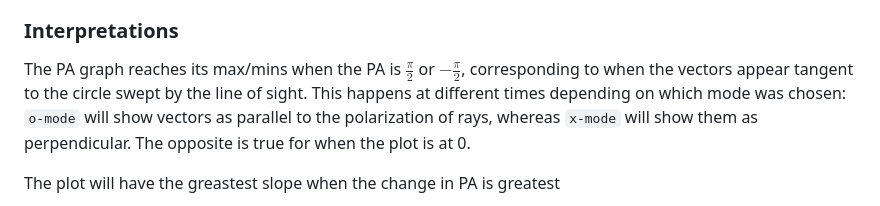
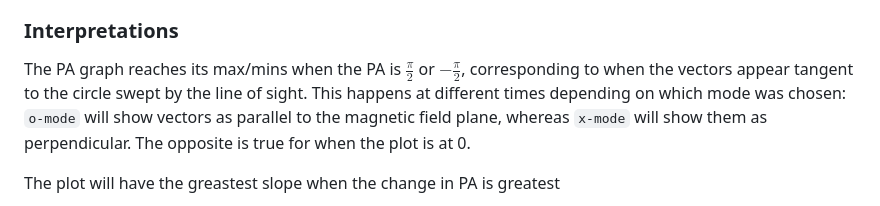
Before and after one commit to josorel/RVM_visualize, a Markdown page: PulsarDocs.md, the part around the change printed below. Rendered like a GitHub page.

```diff
--- a/PulsarDocs.md
+++ b/PulsarDocs.md
@@ -51,7 +52,7 @@ Where:
 * $\psi$ is the resulting polarization angle
 
 ### Interpretations
-The PA graph reaches its max/mins when the PA is $\frac{\pi}{2}$ or $-\frac{\pi}{2}$, corresponding to when the vectors appear tangent to the circle swept by the line of sight. This happens at different times depending on which mode was chosen: `o-mode` will show vectors as parallel to the polarization of rays, whereas `x-mode` will show them as perpendicular. The opposite is true for when the plot is at 0.
+The PA graph reaches its max/mins when the PA is $\frac{\pi}{2}$ or $-\frac{\pi}{2}$, corresponding to when the vectors appear tangent to the circle swept by the line of sight. This happens at different times depending on which mode was chosen: `o-mode` will show vectors as parallel to the magnetic field plane, whereas `x-mode` will show them as perpendicular. The opposite is true for when the plot is at 0.
 
 The plot will have the greastest slope when the change in PA is greatest
 
```
Also changed, not shown: other parts of PulsarDocs.md (+2 -1 lines).
